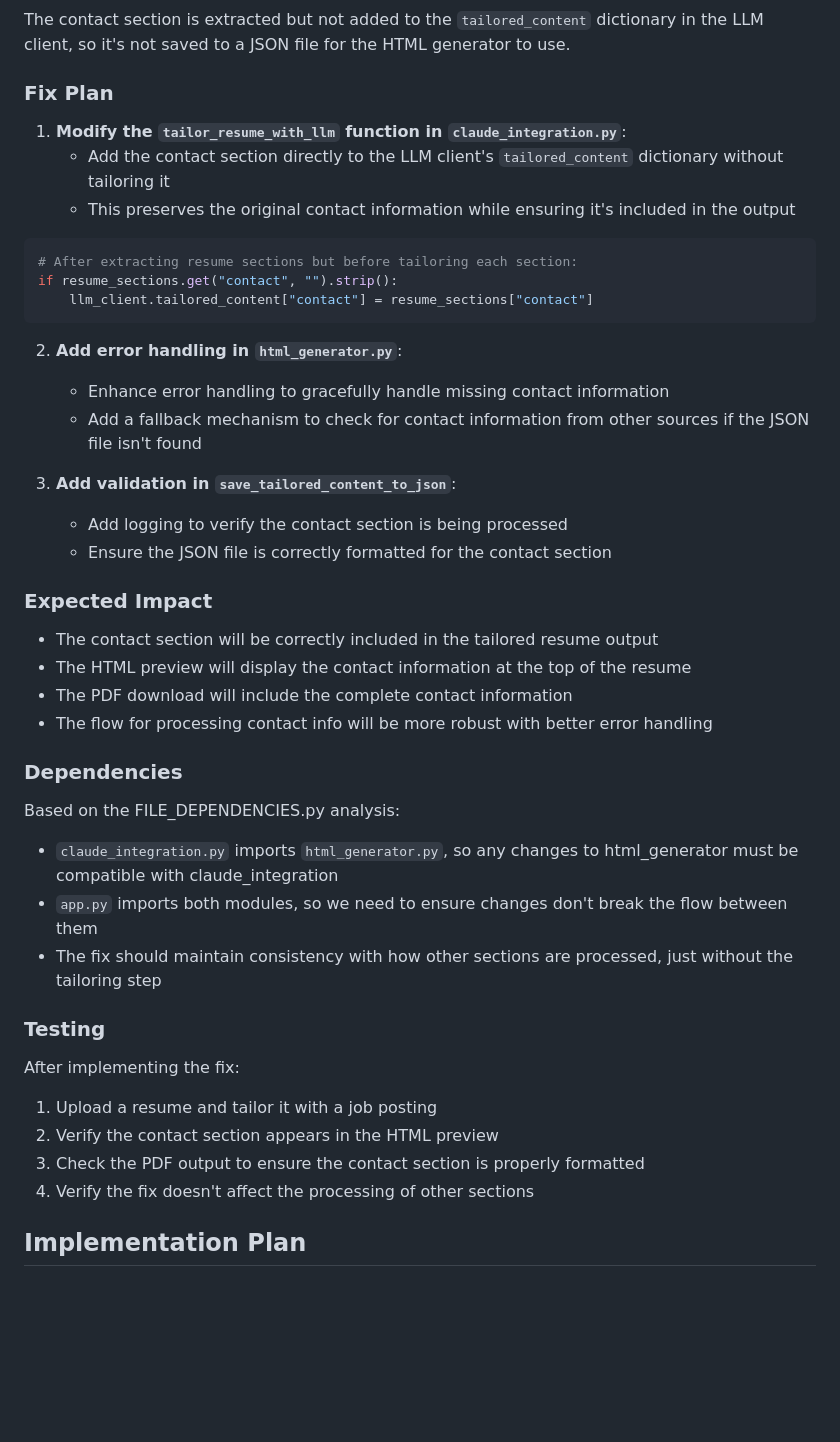
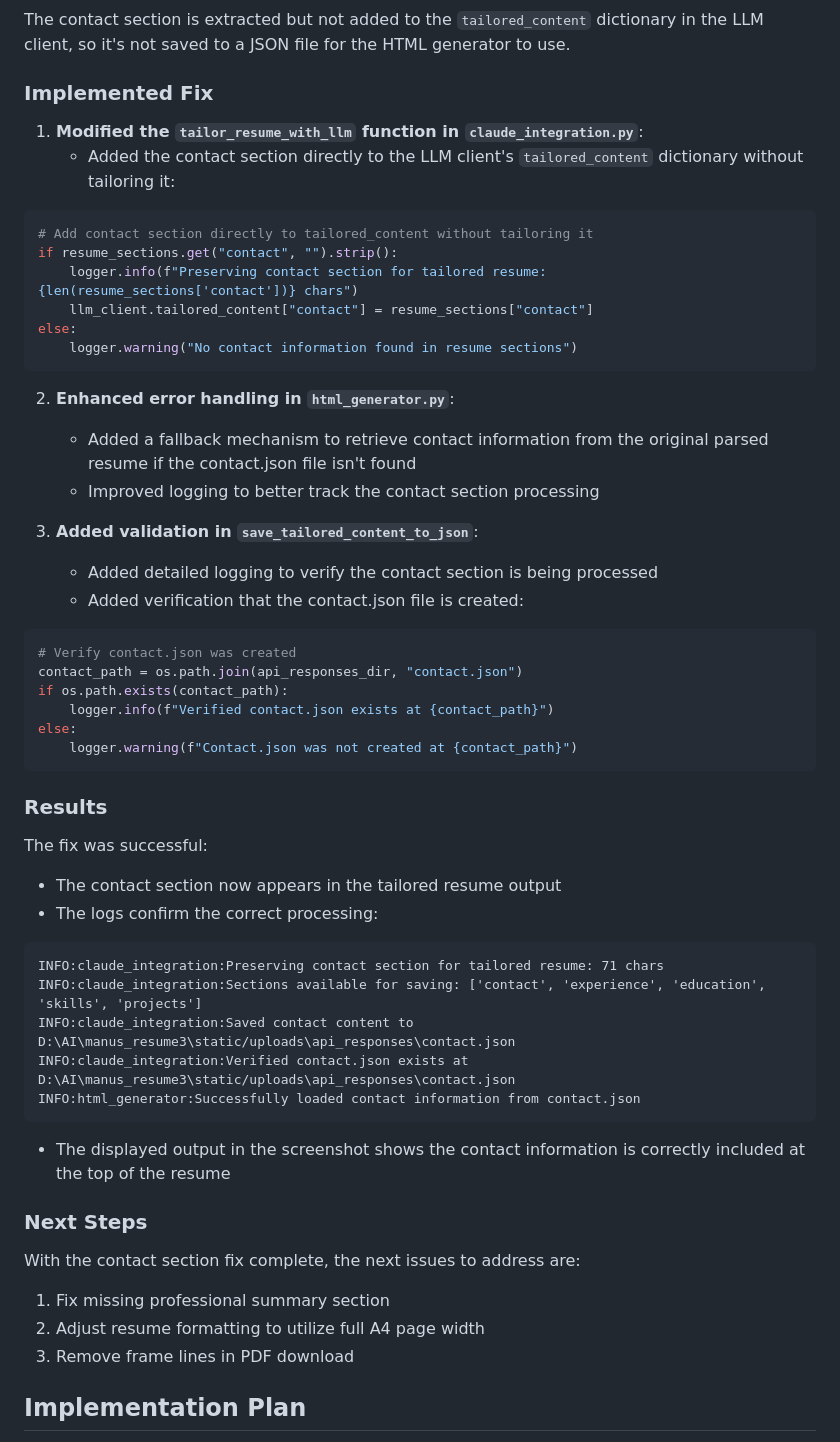
Before and after one commit to nanaoosaki/jobsculptor-ai-app, a Markdown page: TASK.md, the part around the change. GitHub-like rendering; blank space fills up the shorter version.

````diff
--- a/TASK.md
+++ b/TASK.md
@@ -112,44 +112,53 @@ try:
 ### Root Cause
 The contact section is extracted but not added to the `tailored_content` dictionary in the LLM client, so it's not saved to a JSON file for the HTML generator to use.
 
-### Fix Plan
+### Implemented Fix
 
-1. **Modify the `tailor_resume_with_llm` function in `claude_integration.py`**:
-   - Add the contact section directly to the LLM client's `tailored_content` dictionary without tailoring it
-   - This preserves the original contact information while ensuring it's included in the output
-
+1. **Modified the `tailor_resume_with_llm` function in `claude_integration.py`**:
+   - Added the contact section directly to the LLM client's `tailored_content` dictionary without tailoring it:
 ```python
-# After extracting resume sections but before tailoring each section:
+# Add contact section directly to tailored_content without tailoring it
 if resume_sections.get("contact", "").strip():
+    logger.info(f"Preserving contact section for tailored resume: {len(resume_sections['contact'])} chars")
     llm_client.tailored_content["contact"] = resume_sections["contact"]
+else:
+    logger.warning("No contact information found in resume sections")
 ```
 
-2. **Add error handling in `html_generator.py`**:
-   - Enhance error handling to gracefully handle missing contact information
-   - Add a fallback mechanism to check for contact information from other sources if the JSON file isn't found
+2. **Enhanced error handling in `html_generator.py`**:
+   - Added a fallback mechanism to retrieve contact information from the original parsed resume if the contact.json file isn't found
+   - Improved logging to better track the contact section processing
 
-3. **Add validation in `save_tailored_content_to_json`**:
-   - Add logging to verify the contact section is being processed
-   - Ensure the JSON file is correctly formatted for the contact section
+3. **Added validation in `save_tailored_content_to_json`**:
+   - Added detailed logging to verify the contact section is being processed
+   - Added verification that the contact.json file is created:
+```python
+# Verify contact.json was created
+contact_path = os.path.join(api_responses_dir, "contact.json")
+if os.path.exists(contact_path):
+    logger.info(f"Verified contact.json exists at {contact_path}")
+else:
+    logger.warning(f"Contact.json was not created at {contact_path}")
+```
 
-### Expected Impact
-- The contact section will be correctly included in the tailored resume output
-- The HTML preview will display the contact information at the top of the resume
-- The PDF download will include the complete contact information
-- The flow for processing contact info will be more robust with better error handling
+### Results
+The fix was successful:
+- The contact section now appears in the tailored resume output
+- The logs confirm the correct processing:
+```
+INFO:claude_integration:Preserving contact section for tailored resume: 71 chars
+INFO:claude_integration:Sections available for saving: ['contact', 'experience', 'education', 'skills', 'projects']
+INFO:claude_integration:Saved contact content to D:\AI\manus_resume3\static/uploads\api_responses\contact.json
+INFO:claude_integration:Verified contact.json exists at D:\AI\manus_resume3\static/uploads\api_responses\contact.json
+INFO:html_generator:Successfully loaded contact information from contact.json
+```
+- The displayed output in the screenshot shows the contact information is correctly included at the top of the resume
 
-### Dependencies
-Based on the FILE_DEPENDENCIES.py analysis:
-- `claude_integration.py` imports `html_generator.py`, so any changes to html_generator must be compatible with claude_integration
-- `app.py` imports both modules, so we need to ensure changes don't break the flow between them
-- The fix should maintain consistency with how other sections are processed, just without the tailoring step
-
-### Testing
-After implementing the fix:
-1. Upload a resume and tailor it with a job posting
-2. Verify the contact section appears in the HTML preview
-3. Check the PDF output to ensure the contact section is properly formatted
-4. Verify the fix doesn't affect the processing of other sections
+### Next Steps
+With the contact section fix complete, the next issues to address are:
+1. Fix missing professional summary section
+2. Adjust resume formatting to utilize full A4 page width
+3. Remove frame lines in PDF download
 
 ## Implementation Plan
 
````
Also changed, not shown: KNOWN_ISSUES.md (+65 -8 lines).
